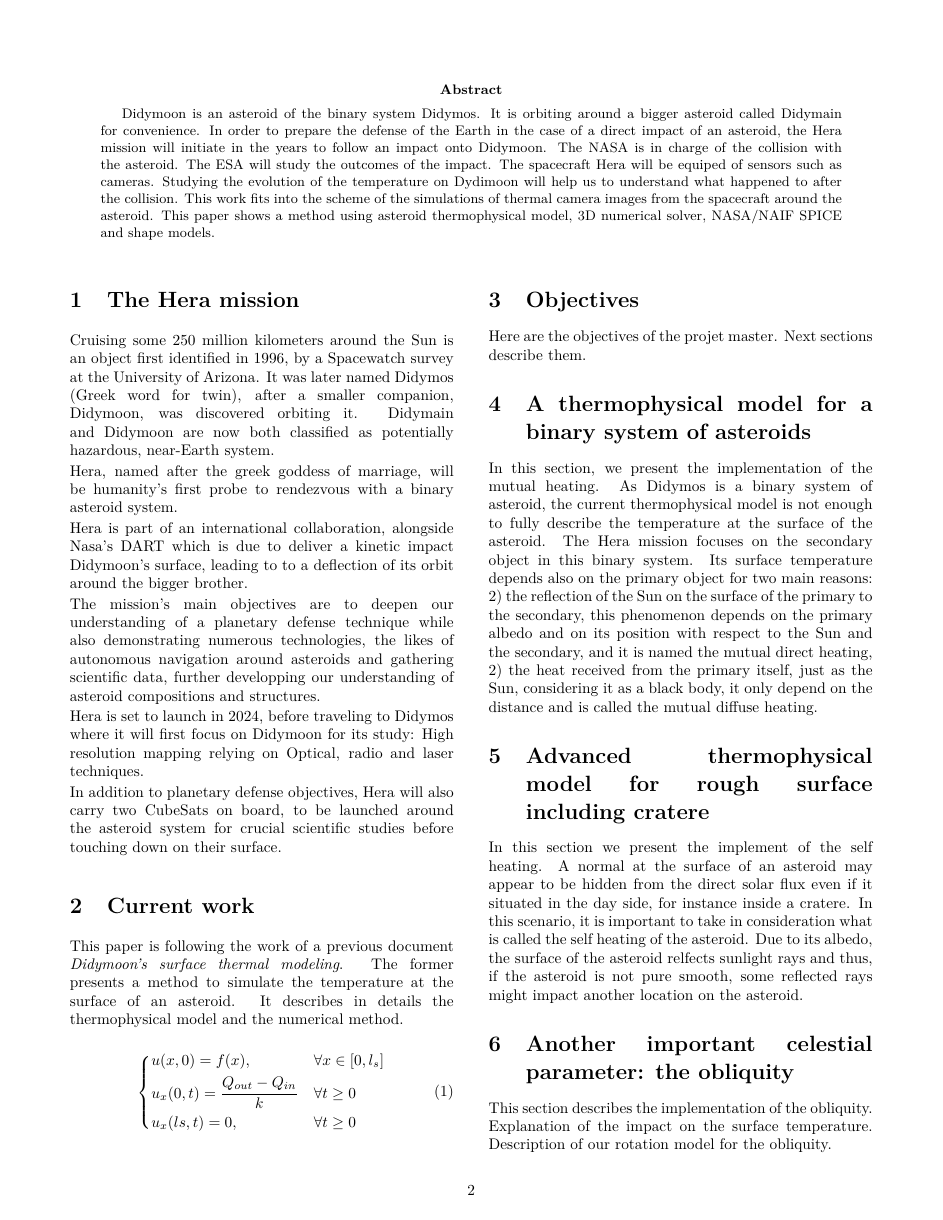
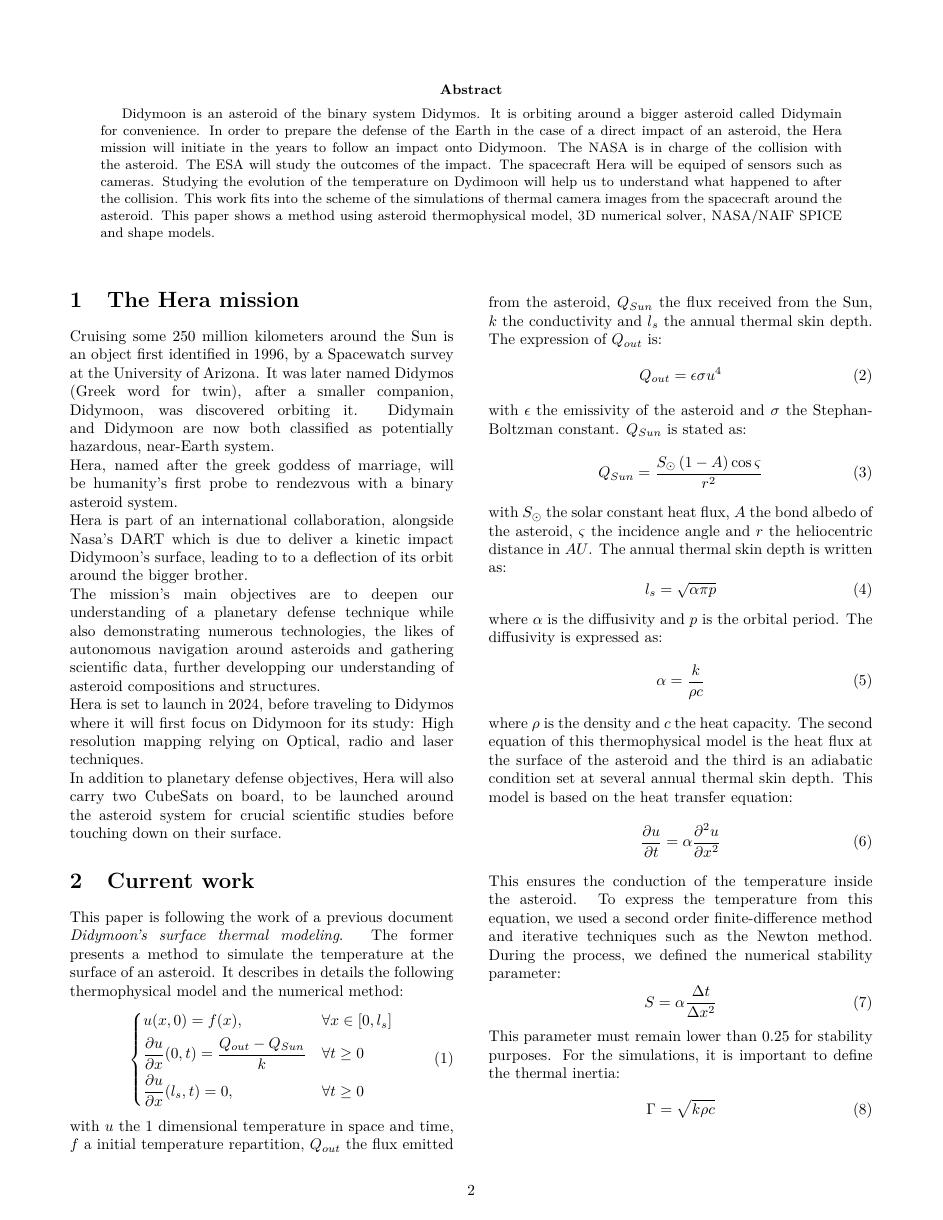
Before and after one commit to GregoireHENRY/hera-pmi, a LaTeX paper (report/pmi.tex, which reads report/src/currentwork.tex, report/src/objectives.tex, report/src/obliquity.tex): page 2 of 3. The pictures show the PDF file report/pmi.pdf that the author committed with the source.

Commit message:
report updt

```diff
--- a/report/src/currentwork.tex
+++ b/report/src/currentwork.tex
@@ -1,4 +1,3 @@
 \section{Current work}
 \label{currentwork}
 
-This paper is following the work of a previous document \textit{Didymoon's surface thermal modeling}. The former presents a method to simulate the temperature at the surface of an asteroid. It describes in details the thermophysical model and the numerical method.
@@ -8,2 +5,5 @@ This paper is following the work of a previous document \textit{Didymoon's surfa
 \begin{equation}
     \begin{dcases}
+        u(x,0)=f(x),                                                  & \forall x\in[0,l_s] \\
+        \frac{\partial{u}}{\partial{x}}(0,t)=\frac{Q_{out}-Q_{Sun}}{k} & \forall t\geq0      \\
+        \frac{\partial{u}}{\partial{x}}(l_s,t)=0,                     & \forall t\geq0
@@ -15 +11,29 @@ This paper is following the work of a previous document \textit{Didymoon's surfa
 \end{equation}
+with $u$ the 1 dimensional temperature in space and time, $f$ a initial temperature repartition, $Q_{out}$ the flux emitted from the asteroid, $Q_{Sun}$ the flux received from the Sun, $k$ the conductivity and $l_s$ the annual thermal skin depth. The expression of $Q_{out}$ is:
+\begin{equation}
+    Q_{out}=\epsilon\sigma u^4
+\end{equation}
+with $\epsilon$ the emissivity of the asteroid and $\sigma$ the Stephan-Boltzman constant. $Q_{Sun}$ is stated as:
+\begin{equation}
+    Q_{Sun}=\frac{S_{\odot}\left(1-A\right)\cos{\varsigma}}{r^2}
+\end{equation}
+with $S_{\odot}$ the solar constant heat flux, $A$ the bond albedo of the asteroid, $\varsigma$ the incidence angle and $r$ the heliocentric distance in $AU$. The annual thermal skin depth is written as:
+\begin{equation}
+    l_s=\sqrt{\alpha\pi p}
+\end{equation}
+where $\alpha$ is the diffusivity and $p$ is the orbital period. The diffusivity is expressed as:
+\begin{equation}
+    \alpha=\frac{k}{\rho c}
+\end{equation}
+where $\rho$ is the density and $c$ the heat capacity. The second equation of this thermophysical model is the heat flux at the surface of the asteroid and the third is an adiabatic condition set at several annual thermal skin depth. This model is based on the heat transfer equation:
+\begin{equation}
+    \frac{\partial{u}}{\partial{t}}=\alpha\frac{\partial^2{u}}{\partial{x}^2}
+\end{equation}
+This ensures the conduction of the temperature inside the asteroid. To express the temperature from this equation, we used a second order finite-difference method and iterative techniques such as the Newton method. During the process, we defined the numerical stability parameter:
+\begin{equation}
+    S=\alpha\frac{\Delta t}{\Delta x^2}
+\end{equation}
+This parameter must remain lower than 0.25 for stability purposes. For the simulations, it is important to define the thermal inertia:
+\begin{equation}
+    \Gamma=\sqrt{k\rho c}
+\end{equation}
--- a/report/src/objectives.tex
+++ b/report/src/objectives.tex
@@ -1,4 +1,4 @@
 \section{Objectives}
 \label{objectives}
 
-Here are the objectives of the projet master. Next sections describe them.
+Following the former document, the main objectif of this paper is to have a more complex thermophysical model to get closer to the reality. The heat flux from the Sun is the main source of heating for asteroids but there are more phenomenons happening to implement and especially for a binary system of asteroid. The most important from the secondary effects is the mutual heating between the two bodies of the binary system. Another effect to implement for crateres or rough-shape asteroids is the self heating. This paper also aims to present a method to include the asteroid obliquity in our model. The document is mainly focused on the study of Didymos's secondary object Didymoon but it also presents another planetary defense mission with very different orbital and asteroid parameters which is interesting for comprehension purposes.
--- a/report/src/obliquity.tex
+++ b/report/src/obliquity.tex
@@ -1,4 +1,3 @@
 \section{Another important celestial parameter: the obliquity}
 \label{obliquity}
 
-This section describes the implementation of the obliquity. Explanation of the impact on the surface temperature. Description of our rotation model for the obliquity.
```
Also changed, not shown: code/HOURANGLE.m (+6 -6 lines), code/MAIN_OBJ.m (+7 -7 lines), code/images/theo12h.png (added), code/images/theo20mn.png (added), report/pmi.pdf, report/src/currentwork.tex (8 more changed lines), report/src/obliquity.tex (6 more changed lines), 4 other files.
